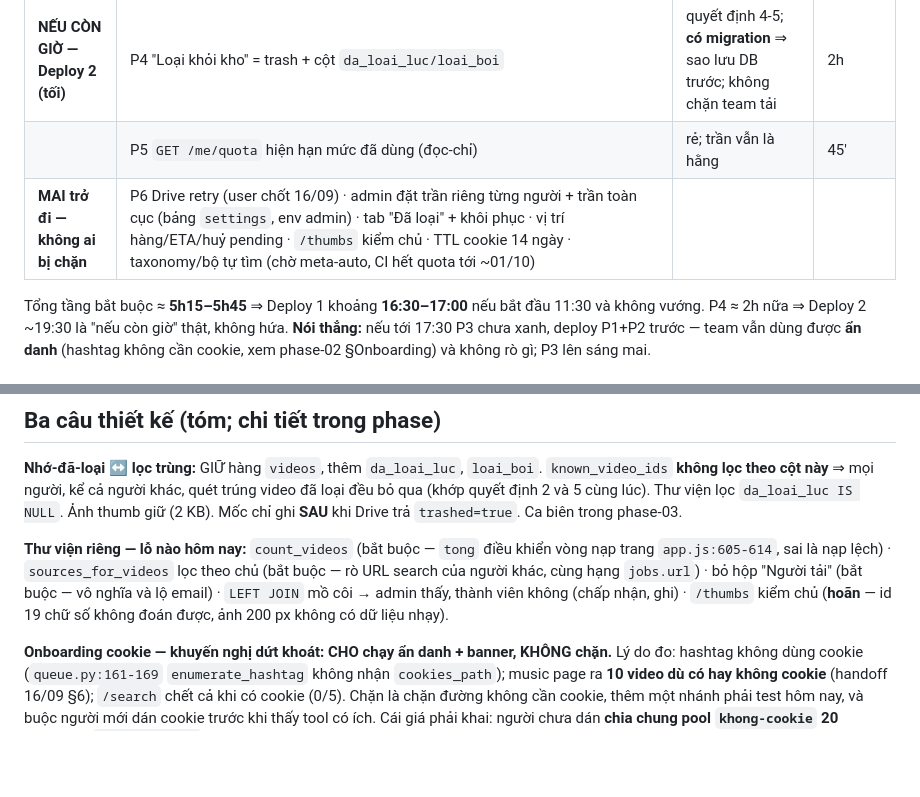
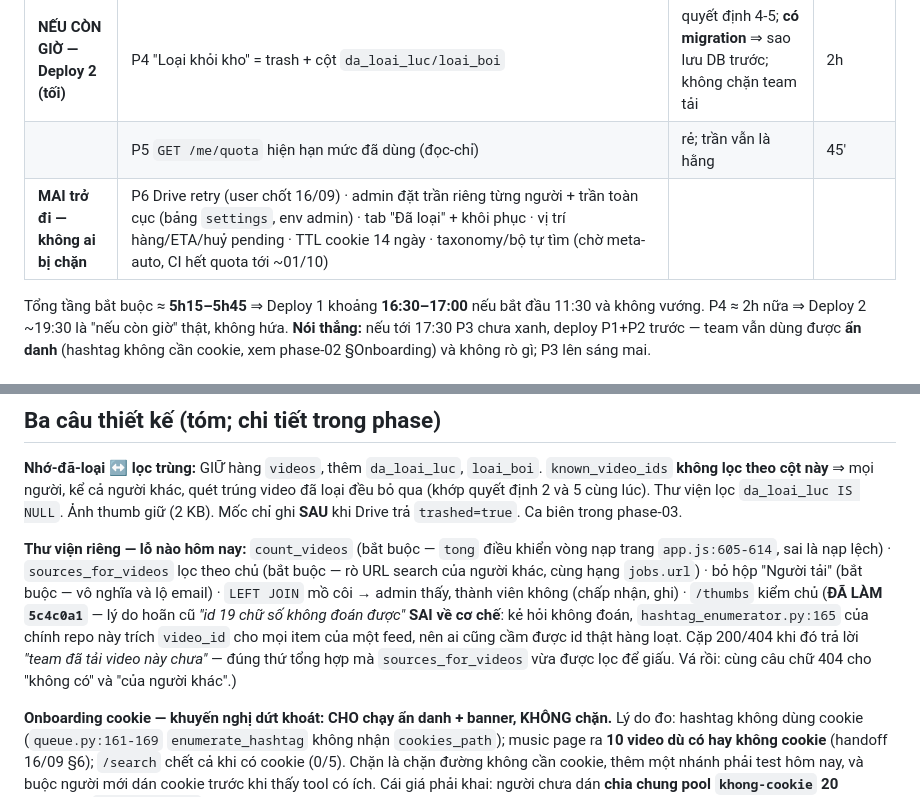
Before and after one commit to namhd-SG/video-download, a Markdown page: plans/260917-1115-team-dung-that-hom-nay/plan.md, 2 parts joined by grey strips. GitHub-like rendering; blank space fills up the shorter version.

Commit message:
docs(plan): the reason for deferring thumbnails was wrong, so it was not deferred

```diff
--- a/plans/260917-1115-team-dung-that-hom-nay/plan.md
+++ b/plans/260917-1115-team-dung-that-hom-nay/plan.md
@@ -26,7 +26,7 @@
 | | Deploy 1 + nghiệm thu bằng người thứ hai | | 45' |
 | **NẾU CÒN GIỜ — Deploy 2 (tối)** | P4 "Loại khỏi kho" = trash + cột `da_loai_luc/loai_boi` | quyết định 4-5; **có migration** ⇒ sao lưu DB trước; không chặn team tải | 2h |
 | | P5 `GET /me/quota` hiện hạn mức đã dùng (đọc-chỉ) | rẻ; trần vẫn là hằng | 45' |
-| **MAI trở đi — không ai bị chặn** | P6 Drive retry (user chốt 16/09) · admin đặt trần riêng từng người + trần toàn cục (bảng `settings`, env admin) · tab "Đã loại" + khôi phục · vị trí hàng/ETA/huỷ pending · `/thumbs` kiểm chủ · TTL cookie 14 ngày · taxonomy/bộ tự tìm (chờ meta-auto, CI hết quota tới ~01/10) | | |
+| **MAI trở đi — không ai bị chặn** | P6 Drive retry (user chốt 16/09) · admin đặt trần riêng từng người + trần toàn cục (bảng `settings`, env admin) · tab "Đã loại" + khôi phục · vị trí hàng/ETA/huỷ pending · TTL cookie 14 ngày · taxonomy/bộ tự tìm (chờ meta-auto, CI hết quota tới ~01/10) | | |
 
 Tổng tầng bắt buộc ≈ **5h15–5h45** ⇒ Deploy 1 khoảng **16:30–17:00** nếu bắt đầu 11:30 và không vướng. P4 ≈ 2h nữa ⇒ Deploy 2 ~19:30 là "nếu còn giờ" thật, không hứa. **Nói thẳng:** nếu tới 17:30 P3 chưa xanh, deploy P1+P2 trước — team vẫn dùng được **ẩn danh** (hashtag không cần cookie, xem phase-02 §Onboarding) và không rò gì; P3 lên sáng mai.
 
@@ -53,7 +53,7 @@ P3 ──┘                                                   P5 ──┼─
 
 **Nhớ-đã-loại ↔ lọc trùng:** GIỮ hàng `videos`, thêm `da_loai_luc`, `loai_boi`. `known_video_ids` **không lọc theo cột này** ⇒ mọi người, kể cả người khác, quét trúng video đã loại đều bỏ qua (khớp quyết định 2 và 5 cùng lúc). Thư viện lọc `da_loai_luc IS NULL`. Ảnh thumb giữ (2 KB). Mốc chỉ ghi **SAU** khi Drive trả `trashed=true`. Ca biên trong phase-03.
 
-**Thư viện riêng — lỗ nào hôm nay:** `count_videos` (bắt buộc — `tong` điều khiển vòng nạp trang `app.js:605-614`, sai là nạp lệch) · `sources_for_videos` lọc theo chủ (bắt buộc — rò URL search của người khác, cùng hạng `jobs.url`) · bỏ hộp "Người tải" (bắt buộc — vô nghĩa và lộ email) · `LEFT JOIN` mồ côi → admin thấy, thành viên không (chấp nhận, ghi) · `/thumbs` kiểm chủ (**hoãn** — id 19 chữ số không đoán được, ảnh 200 px không có dữ liệu nhạy).
+**Thư viện riêng — lỗ nào hôm nay:** `count_videos` (bắt buộc — `tong` điều khiển vòng nạp trang `app.js:605-614`, sai là nạp lệch) · `sources_for_videos` lọc theo chủ (bắt buộc — rò URL search của người khác, cùng hạng `jobs.url`) · bỏ hộp "Người tải" (bắt buộc — vô nghĩa và lộ email) · `LEFT JOIN` mồ côi → admin thấy, thành viên không (chấp nhận, ghi) · `/thumbs` kiểm chủ (**ĐÃ LÀM `5c4c0a1`** — lý do hoãn cũ *"id 19 chữ số không đoán được"* **SAI về cơ chế**: kẻ hỏi không đoán, `hashtag_enumerator.py:165` của chính repo này trích `video_id` cho mọi item của một feed, nên ai cũng cầm được id thật hàng loạt. Cặp 200/404 khi đó trả lời *"team đã tải video này chưa"* — đúng thứ tổng hợp mà `sources_for_videos` vừa được lọc để giấu. Vá rồi: cùng câu chữ 404 cho "không có" và "của người khác".)
 
 **Onboarding cookie — khuyến nghị dứt khoát: CHO chạy ẩn danh + banner, KHÔNG chặn.** Lý do đo: hashtag không dùng cookie (`queue.py:161-169` `enumerate_hashtag` không nhận `cookies_path`); music page ra **10 video dù có hay không cookie** (handoff 16/09 §6); `/search` chết cả khi có cookie (0/5). Chặn là chặn đường không cần cookie, thêm một nhánh phải test hôm nay, và buộc người mới dán cookie trước khi thấy tool có ích. Cái giá phải khai: người chưa dán **chia chung pool `khong-cookie` 20 job/ngày** (`cookies.py:22`) — banner nói đúng điều đó là đủ tạo động lực.
 
```
